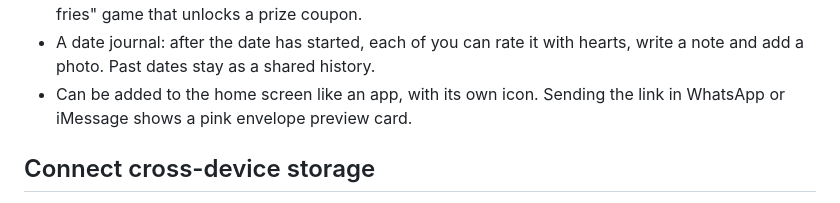
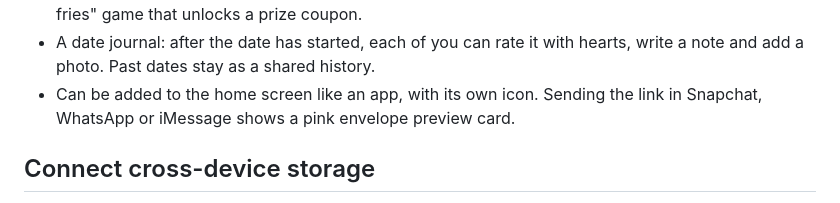
Before and after one commit to dee0-0/saturday-plans, a Markdown page: README.md, the part around the change. Drawn GitHub-style.

Commit message:
Mention Snapchat link previews in the README
Co-Authored-By: Claude Opus 5.5 <noreply@anthropic.com>

```diff
--- a/README.md
+++ b/README.md
@@ -17,7 +17,7 @@ A mobile-friendly, one-question-at-a-time date invitation in a soft rose envelop
 - Has a silver scratch card hiding `scratchSecret`, your name written as an animated signature, and a wax seal that reveals `secretMessage` after 5 taps.
 - Love coupons she can redeem once each (you get a notification), plus a 20-second "Catch the fries" game that unlocks a prize coupon.
 - A date journal: after the date has started, each of you can rate it with hearts, write a note and add a photo. Past dates stay as a shared history.
-- Can be added to the home screen like an app, with its own icon. Sending the link in WhatsApp or iMessage shows a pink envelope preview card.
+- Can be added to the home screen like an app, with its own icon. Sending the link in Snapchat, WhatsApp or iMessage shows a pink envelope preview card.
 
 ## Connect cross-device storage
 
```
